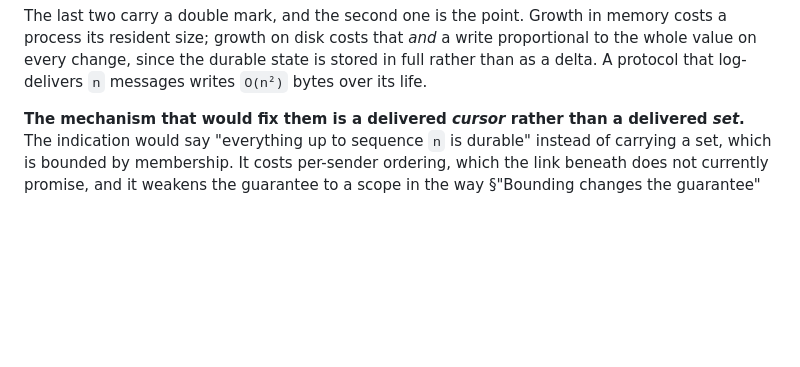
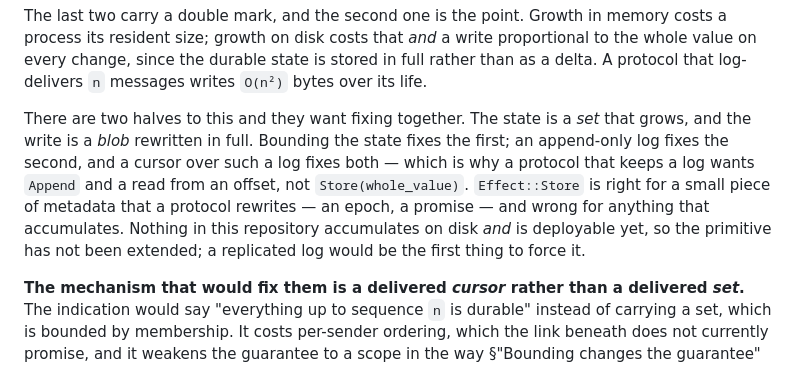
Before and after one commit to cmsd2/recon, a Markdown page: docs/bounded-space.md, the part around the change. Rendered like a GitHub page; blank space fills up the shorter version.

Commit message:
Record that the store effect is a blob write, not a log
Raised in review: a protocol keeping a log wants to append an entry and read
from an offset, not rewrite its whole state. Store is right for a small piece
of metadata a protocol rewrites and wrong for anything that accumulates, which
is the same debt bounded-space.md records from the state side.

Appending needs nothing new in the model. Reading looks impossible for a
one-way effect and is not — SetTimer is already a request whose answer arrives
as an event — but the honest third option is that storage stops being an effect
and becomes a port, composed like a link. Nothing needs it yet; a replicated
log would be the first thing to force it.

Co-Authored-By: Claude Opus 5 <noreply@anthropic.com>

```diff
--- a/docs/bounded-space.md
+++ b/docs/bounded-space.md
@@ -50,6 +50,14 @@ The last two carry a double mark, and the second one is the point. Growth in mem
 process its resident size; growth on disk costs that *and* a write proportional to the whole value
 on every change, since the durable state is stored in full rather than as a delta. A protocol that
 log-delivers `n` messages writes `O(n²)` bytes over its life.
+
+There are two halves to this and they want fixing together. The state is a *set* that grows, and
+the write is a *blob* rewritten in full. Bounding the state fixes the first; an append-only log
+fixes the second, and a cursor over such a log fixes both — which is why a protocol that keeps a
+log wants `Append` and a read from an offset, not `Store(whole_value)`. `Effect::Store` is right
+for a small piece of metadata that a protocol rewrites — an epoch, a promise — and wrong for
+anything that accumulates. Nothing in this repository accumulates on disk *and* is deployable yet,
+so the primitive has not been extended; a replicated log would be the first thing to force it.
 
 **The mechanism that would fix them is a delivered *cursor* rather than a delivered *set*.** The
 indication would say "everything up to sequence `n` is durable" instead of carrying a set, which is
```
Also changed, not shown: 1 other file.
